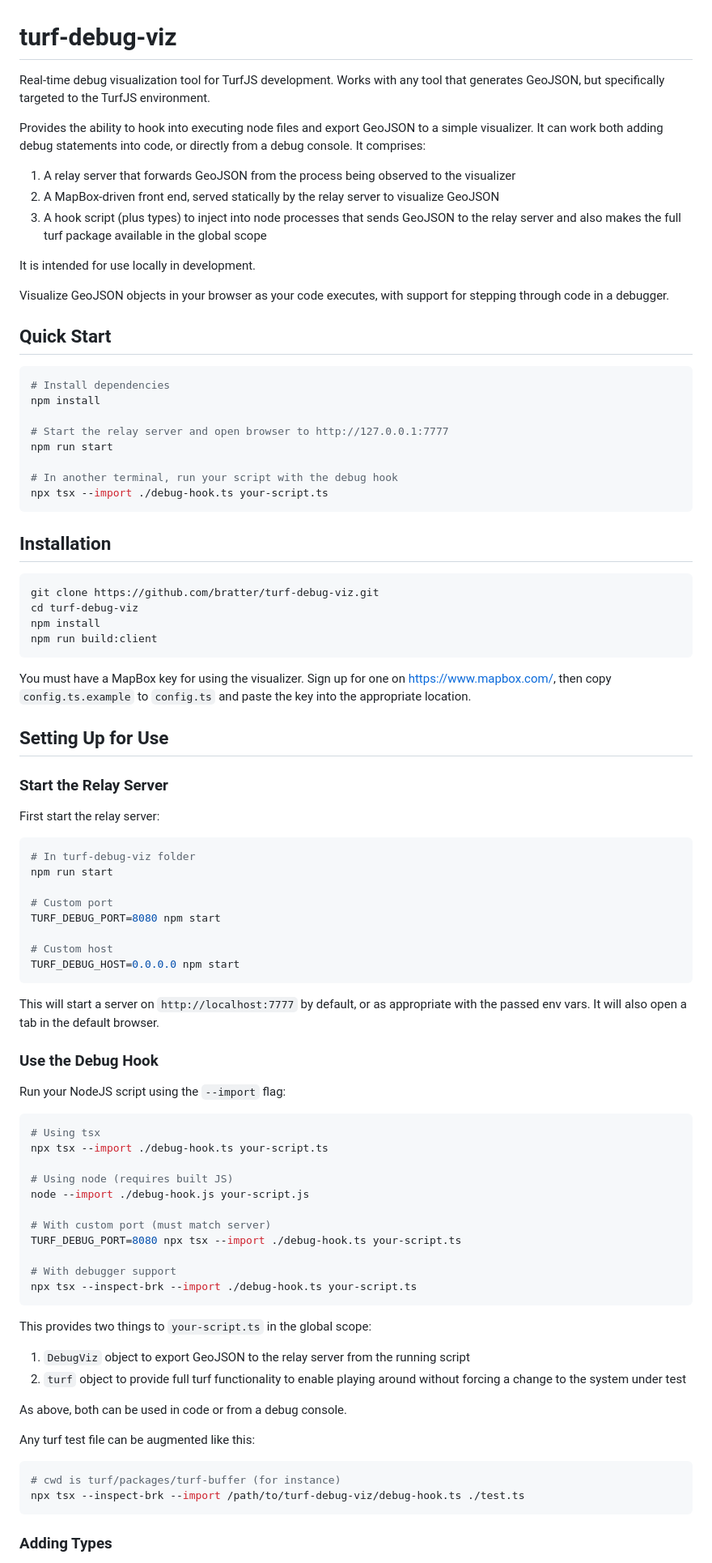
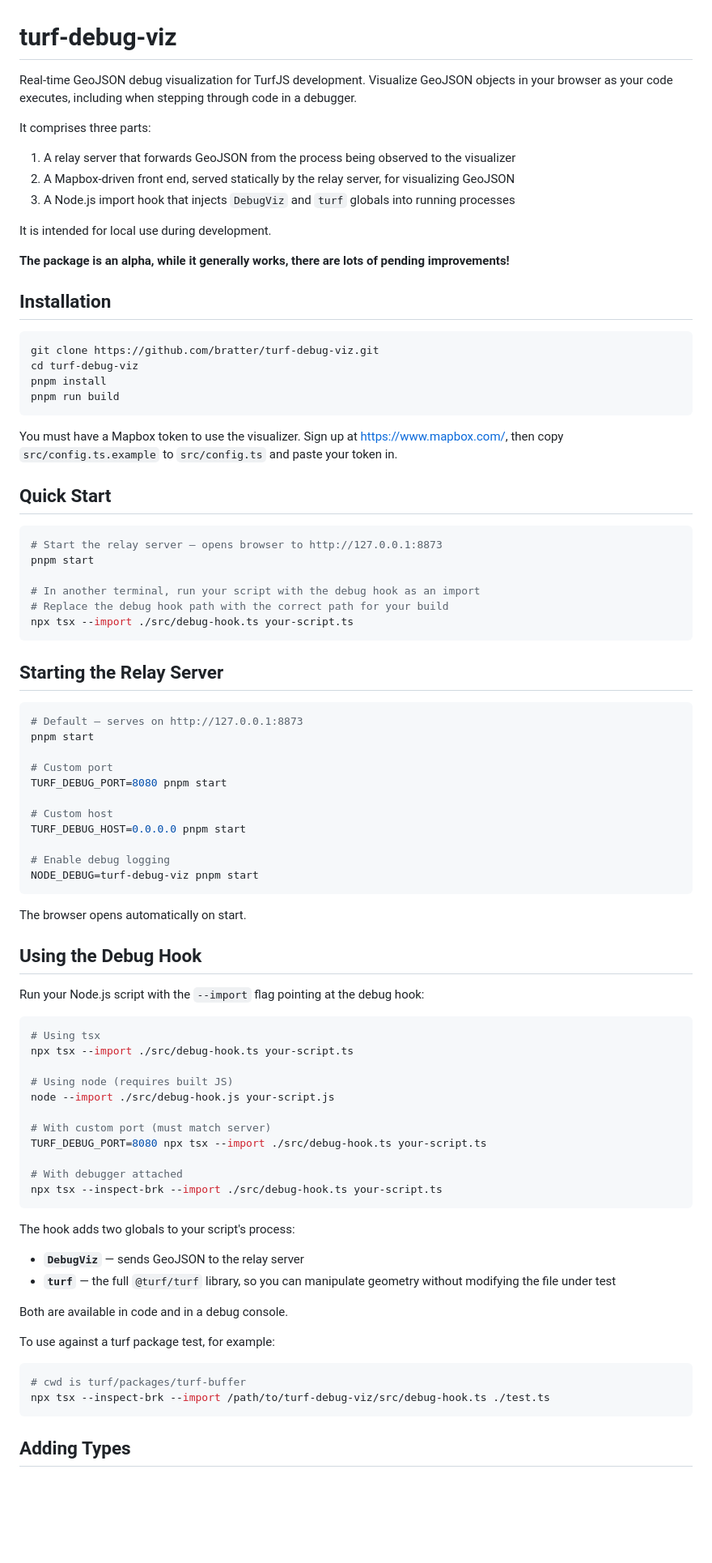
Before and after one commit to bratter/turf-debug-viz, a Markdown page: README.md, the part around one of its changes. Shown at 81% size. GitHub-like rendering; blank space fills up the shorter version.

Commit message:
docs(readme): rewrite for current project structure
- Update install/start commands from npm to pnpm
- Document `DebugViz.diff()` method
- Update API signatures to match current implementation
- Overall language/clarity fixes

````diff
--- a/README.md
+++ b/README.md
@@ -1,91 +1,88 @@
 # turf-debug-viz
 
-Real-time debug visualization tool for TurfJS development. Works with any tool that generates GeoJSON, but specifically targeted to the TurfJS environment.
+Real-time GeoJSON debug visualization for TurfJS development. Visualize GeoJSON objects in your browser as your code executes, including when stepping through code in a debugger.
 
-Provides the ability to hook into executing node files and export GeoJSON to a simple visualizer. It can work both adding debug statements into code, or directly from a debug console. It comprises:
+It comprises three parts:
 
 1. A relay server that forwards GeoJSON from the process being observed to the visualizer
-2. A MapBox-driven front end, served statically by the relay server to visualize GeoJSON
-3. A hook script (plus types) to inject into node processes that sends GeoJSON to the relay server and also makes the full turf package available in the global scope
+2. A Mapbox-driven front end, served statically by the relay server, for visualizing GeoJSON
+3. A Node.js import hook that injects `DebugViz` and `turf` globals into running processes
 
-It is intended for use locally in development.
+It is intended for local use during development.
 
-Visualize GeoJSON objects in your browser as your code executes, with support for stepping through code in a debugger.
-
-## Quick Start
-
-```bash
-# Install dependencies
-npm install
-
-# Start the relay server and open browser to http://127.0.0.1:7777
-npm run start
-
-# In another terminal, run your script with the debug hook
-npx tsx --import ./debug-hook.ts your-script.ts
-```
+**The package is an alpha, while it generally works, there are lots of pending improvements!**
 
 ## Installation
 
 ```bash
 git clone https://github.com/bratter/turf-debug-viz.git
 cd turf-debug-viz
-npm install
-npm run build:client
+pnpm install
+pnpm run build
 ```
 
-You must have a MapBox key for using the visualizer. Sign up for one on <https://www.mapbox.com/>, then copy `config.ts.example` to `config.ts` and paste the key into the appropriate location.
+You must have a Mapbox token to use the visualizer. Sign up at <https://www.mapbox.com/>, then copy `src/config.ts.example` to `src/config.ts` and paste your token in.
 
-## Setting Up for Use
-
-### Start the Relay Server
-
-First start the relay server:
+## Quick Start
 
 ```bash
-# In turf-debug-viz folder
-npm run start
+# Start the relay server — opens browser to http://127.0.0.1:8873
+pnpm start
+
+# In another terminal, run your script with the debug hook as an import
+# Replace the debug hook path with the correct path for your build
+npx tsx --import ./src/debug-hook.ts your-script.ts
+```
+
+## Starting the Relay Server
+
+```bash
+# Default — serves on http://127.0.0.1:8873
+pnpm start
 
 # Custom port
-TURF_DEBUG_PORT=8080 npm start
+TURF_DEBUG_PORT=8080 pnpm start
 
 # Custom host
-TURF_DEBUG_HOST=0.0.0.0 npm start
+TURF_DEBUG_HOST=0.0.0.0 pnpm start
+
+# Enable debug logging
+NODE_DEBUG=turf-debug-viz pnpm start
 ```
 
-This will start a server on `http://localhost:7777` by default, or as appropriate with the passed env vars. It will also open a tab in the default browser.
+The browser opens automatically on start.
 
-### Use the Debug Hook
+## Using the Debug Hook
 
-Run your NodeJS script using the `--import` flag:
+Run your Node.js script with the `--import` flag pointing at the debug hook:
 
 ```bash
 # Using tsx
-npx tsx --import ./debug-hook.ts your-script.ts
+npx tsx --import ./src/debug-hook.ts your-script.ts
 
 # Using node (requires built JS)
-node --import ./debug-hook.js your-script.js
+node --import ./src/debug-hook.js your-script.js
 
 # With custom port (must match server)
-TURF_DEBUG_PORT=8080 npx tsx --import ./debug-hook.ts your-script.ts
+TURF_DEBUG_PORT=8080 npx tsx --import ./src/debug-hook.ts your-script.ts
 
-# With debugger support
-npx tsx --inspect-brk --import ./debug-hook.ts your-script.ts
+# With debugger attached
+npx tsx --inspect-brk --import ./src/debug-hook.ts your-script.ts
 ```
 
-This provides two things to `your-script.ts` in the global scope:
+The hook adds two globals to your script's process:
 
-1. `DebugViz` object to export GeoJSON to the relay server from the running script
-2. `turf` object to provide full turf functionality to enable playing around without forcing a change to the system under test
+- **`DebugViz`** — sends GeoJSON to the relay server
+- **`turf`** — the full `@turf/turf` library, so you can manipulate geometry without modifying the file under test
 
-As above, both can be used in code or from a debug console.
+Both are available in code and in a debug console.
 
-Any turf test file can be augmented like this:
+To use against a turf package test, for example:
 
 ```bash
-# cwd is turf/packages/turf-buffer (for instance)
-npx tsx --inspect-brk --import /path/to/turf-debug-viz/debug-hook.ts ./test.ts
+# cwd is turf/packages/turf-buffer
+npx tsx --inspect-brk --import /path/to/turf-debug-viz/src/debug-hook.ts ./test.ts
 ```
 
-### Adding Types
+## Adding Types
 
````
Also changed, not shown: other parts of README.md (+31 -16 lines).
